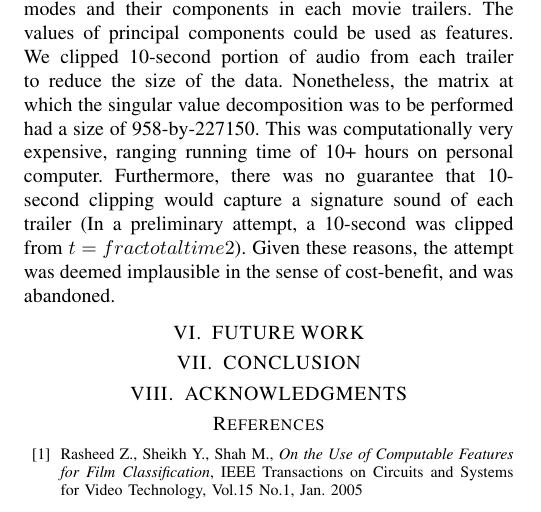
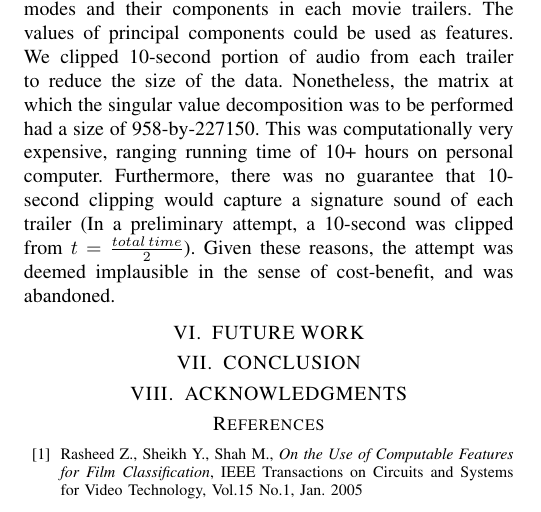
Before and after one commit to NattyBumppo/video-analysis-amath-582, a LaTeX paper (paper/582_final_paper.tex): part of page 2 of 2, cut so that both start at the same text. Compiled offline with pdfLaTeX.

Commit message:
adding materials : lessons learnt, minor typos fixed

```diff
--- a/paper/582_final_paper.tex
+++ b/paper/582_final_paper.tex
@@ -101,7 +101,7 @@ All extracted features from each movies were compiled into a single *.CSV spread
 
 %%%%%%%%%%%%%%%%%%%%%%%%%%%%%%%%%%%%%%%%%%%%%%%%%%%%%%%%%%%%%%%%%%%%%%%%%%%%%%%%
 \section{LESSONS LEARNT}
-One failed attempt to acquire features from the audio portion of movie trailers was to perform a principal component analysis using singular value decomposition. The goal of this process was to identify a series of principal modes and their components in each movie trailers. The values of principal components could be used as features. We clipped  10-second portion of audio from each trailer to reduce the size of the data. Nonetheless, the matrix at which the singular value decomposition was to be performed had a size of 958-by-227150. This was computationally very expensive, ranging running time of 10+ hours on personal computer. Furthermore, there was no guarantee that 10-second clipping would capture a signature sound of each trailer (In a preliminary attempt, a 10-second was clipped from $t=frac{total time}{2}$). Given these reasons, the attempt was deemed implausible in the sense of cost-benefit, and was abandoned.
+One failed attempt to acquire features from the audio portion of movie trailers was to perform a principal component analysis using singular value decomposition. The goal of this process was to identify a series of principal modes and their components in each movie trailers. The values of principal components could be used as features. We clipped  10-second portion of audio from each trailer to reduce the size of the data. Nonetheless, the matrix at which the singular value decomposition was to be performed had a size of 958-by-227150. This was computationally very expensive, ranging running time of 10+ hours on personal computer. Furthermore, there was no guarantee that 10-second clipping would capture a signature sound of each trailer (In a preliminary attempt, a 10-second was clipped from $t=\frac{total\, time}{2}$). Given these reasons, the attempt was deemed implausible in the sense of cost-benefit, and was abandoned.
 
 %%%%%%%%%%%%%%%%%%%%%%%%%%%%%%%%%%%%%%%%%%%%%%%%%%%%%%%%%%%%%%%%%%%%%%%%%%%%%%%%
 \section{FUTURE WORK}
```
